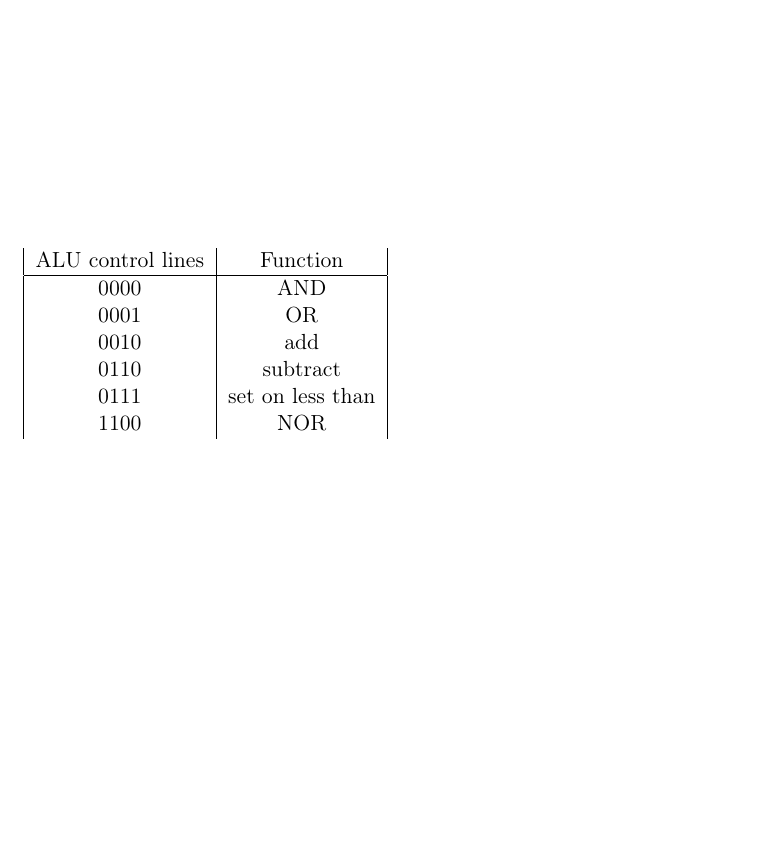
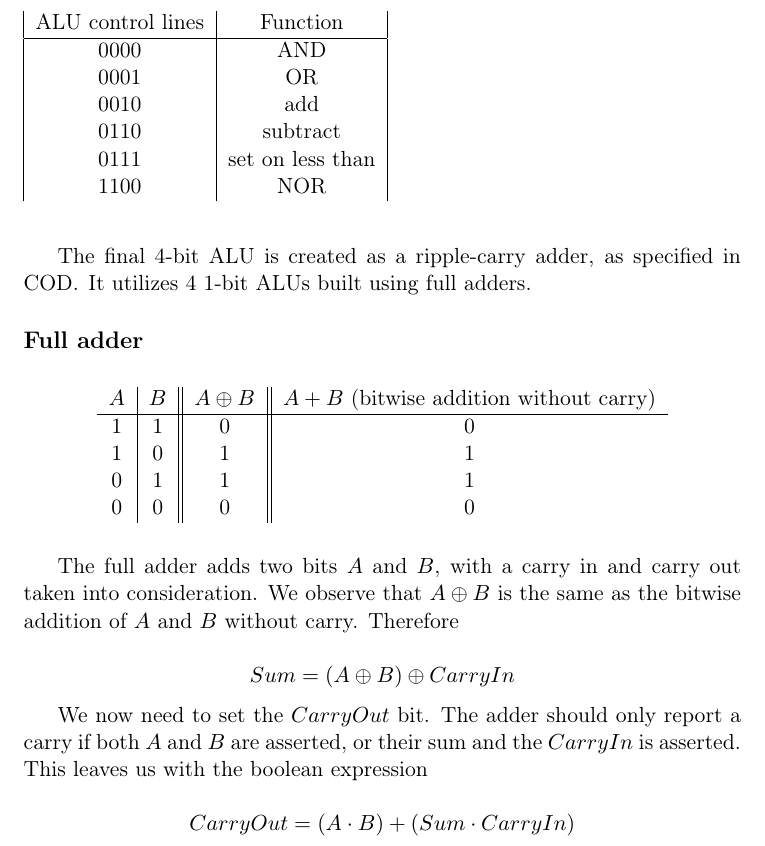
Before and after one commit to brunsgaard/ark2012, a LaTeX problem sheet (assignment1/assignment1.tex): part of page 3 of 3, cut so that both start at the same text, the shorter picture padded with empty space. Compiled offline with pdfLaTeX.

Commit message:
Added text about full adder

```diff
--- a/assignment1/assignment1.tex
+++ b/assignment1/assignment1.tex
@@ -121,4 +121,40 @@ We have been building a 4bit ALU, with the following functions
 
 \end{tabular}
 \end{table}
+
+The final 4-bit ALU is created as a ripple-carry adder, as specified in COD\@.
+It utilizes 4 1-bit ALUs built using full adders.
+
+\subsection*{Full adder} % (fold)
+\label{sub:Full_adder}
+
+\begin{table}[htb!]
+    \centering
+    \begin{tabular}{c | c || c || c}
+        $A$ & $B$ & $A \oplus B$ & $A + B$ (bitwise addition without carry) \\ \hline
+        1 & 1 & 0                & 0        \\
+        1 & 0 & 1                & 1        \\
+        0 & 1 & 1                & 1        \\
+        0 & 0 & 0                & 0        \\
+    \end{tabular}
+\end{table}
+
+The full adder adds two bits $A$ and $B$, with a carry in and carry out taken into
+consideration. We observe that $A \oplus B$ is the same as the bitwise addition
+of $A$ and $B$ without carry. Therefore
+
+\begin{equation*}
+    Sum = (A \oplus B) \oplus CarryIn
+\end{equation*}
+
+We now need to set the $CarryOut$ bit. The adder should only report a
+carry if both $A$ and $B$ are asserted, or their sum and the $CarryIn$ is asserted.
+This leaves us with the boolean expression
+
+\begin{equation*}
+    CarryOut = (A \cdot B) + (Sum \cdot CarryIn)
+\end{equation*}
+
+% subsection Full adder (end)
+
 \end{document}
```
